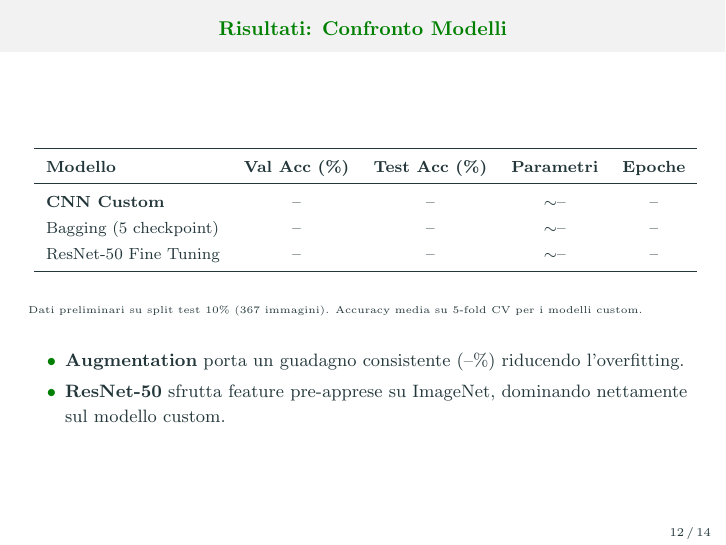
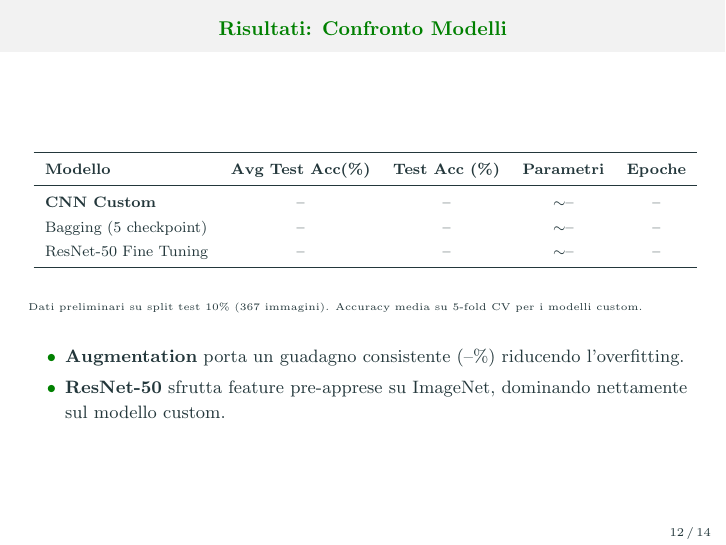
Before and after one commit to Perro2110/TensorFlowers, LaTeX slides (presentazione/main.tex): page 23 of 28. Compiled offline with pdfLaTeX.

Commit message:
Update presentation files and fix table header in main.tex

```diff
--- a/presentazione/main.tex
+++ b/presentazione/main.tex
@@ -526,7 +526,7 @@
         \renewcommand{\arraystretch}{1.25}
         \begin{tabular}{lcccc}
             \toprule
-            \textbf{Modello} & \textbf{Val Acc (\%)} & \textbf{Test Acc (\%)}
+            \textbf{Modello} & \textbf{Avg Test Acc(\%)} & \textbf{Test Acc (\%)}
             & \textbf{Parametri} & \textbf{Epoche}\\
             \midrule
             \textbf{CNN Custom}        & -- & -- & $\sim$-- & -- \\
```
Also changed, not shown: presentazione/main copia.pdf (added), presentazione/main.pdf, 3 other files.
